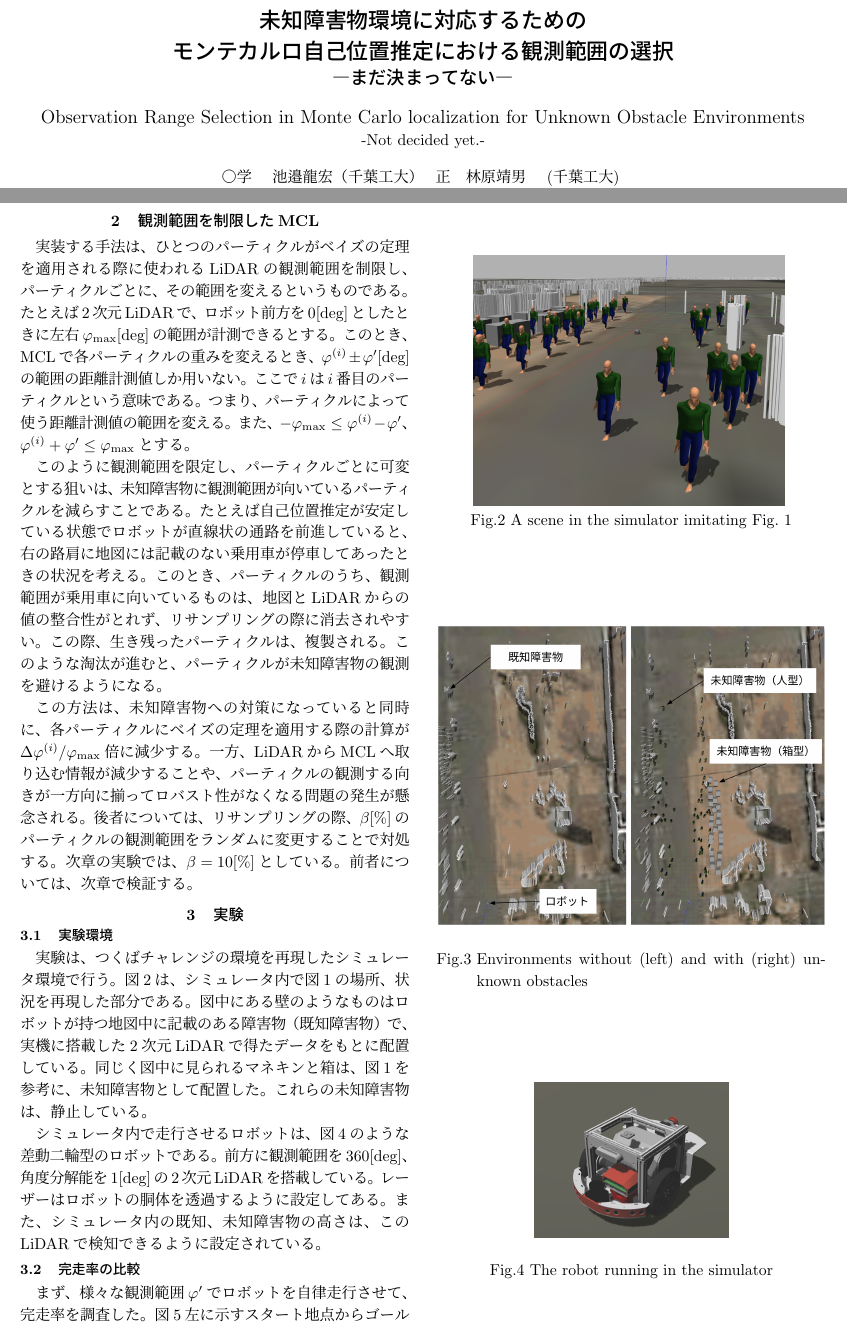
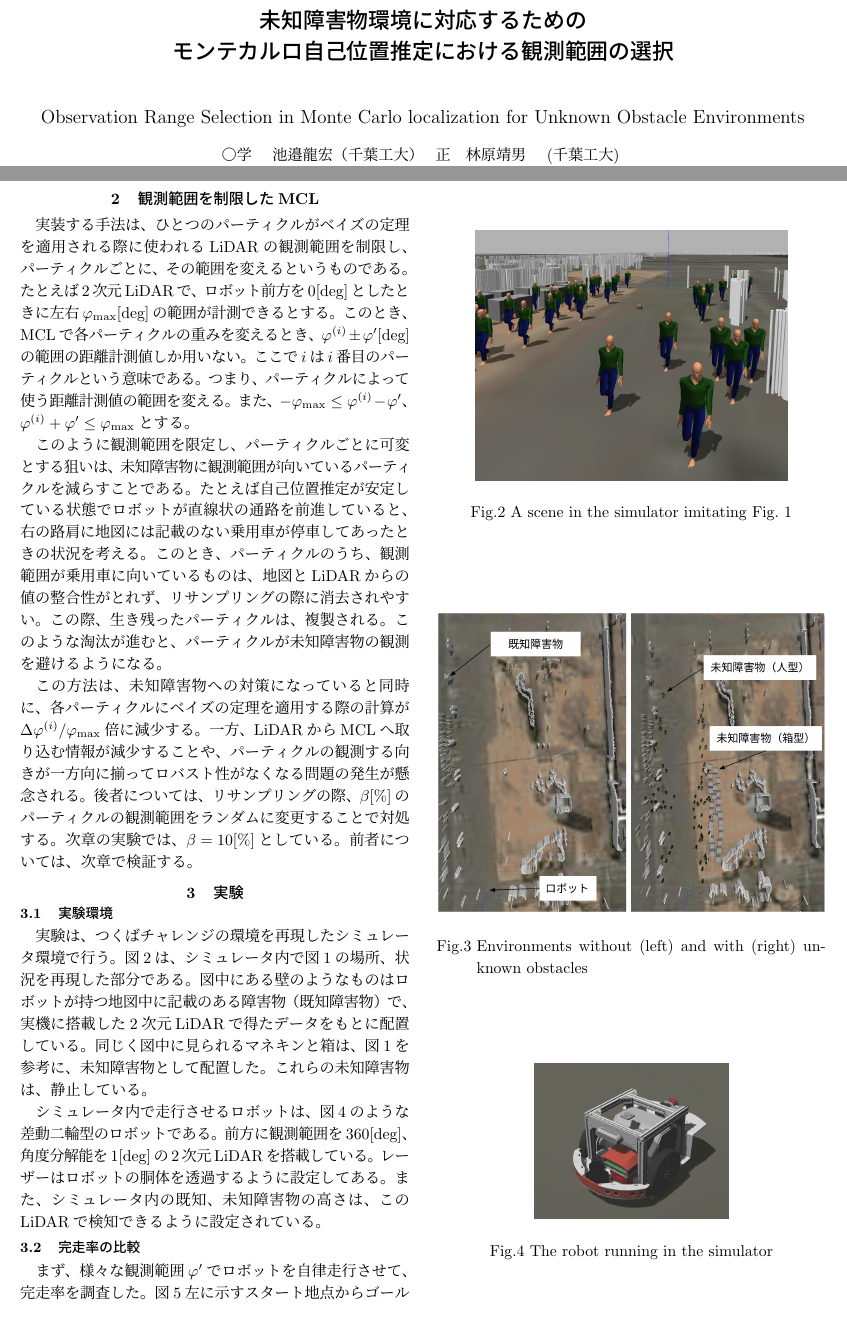
Before and after one commit to uhobeike/robomech2023, a LaTeX document (main.tex): two parts of pages 1 and 2 of 3, joined at a grey line, cut so that both start at the same text. Compiled offline with pLaTeX and dvipdfmx.

Commit message:
副題削除

```diff
--- a/main.tex
+++ b/main.tex
@@ -11,9 +11,9 @@
 \begin{document}
 \makeatletter
 \title{未知障害物環境に対応するための\\モンテカルロ自己位置推定における観測範囲の選択}
-{―まだ決まってない―}
+{}
 {Observation Range Selection in Monte Carlo localization for Unknown Obstacle Environments}
-{-Not decided yet.-}
+{}
 
 \author{
 \begin{tabular}{ll}
@@ -235,7 +235,6 @@ $\beta$[\%]のパーティクルの観測範囲を
 \begin{figure}[htbp]
   \centering
    \includegraphics[width=0.8\linewidth]{fig/hitogomi_gazebo.png}
-   \vspace*{-4mm}
 	\caption{A scene in the simulator imitating Fig.~\ref{fig:つくばチャレンジ人混み}}
    \label{fig:人混みガゼボ}
 \end{figure}
```
